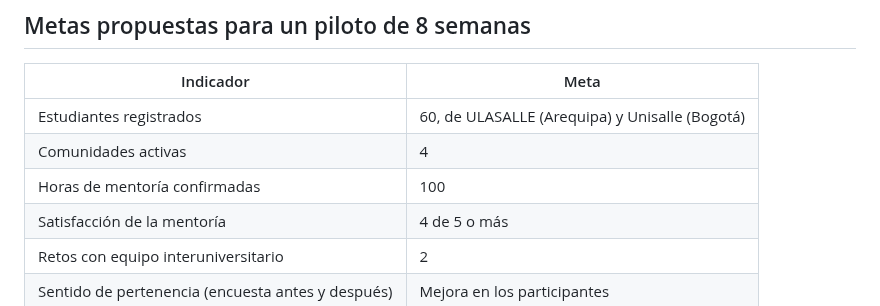
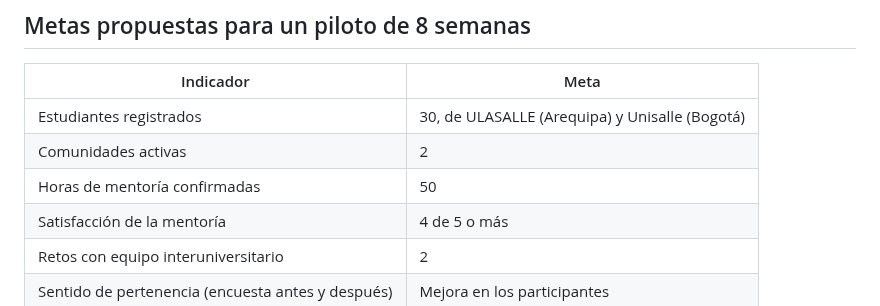
Before and after one commit to jhanccov/parche, a Markdown page: docs/impacto-y-metricas.md, the part around the change. Drawn GitHub-style.

```diff
--- a/docs/impacto-y-metricas.md
+++ b/docs/impacto-y-metricas.md
@@ -21,9 +21,9 @@
 
 | Indicador | Meta |
 | --- | --- |
-| Estudiantes registrados | 60, de ULASALLE (Arequipa) y Unisalle (Bogotá) |
-| Comunidades activas | 4 |
-| Horas de mentoría confirmadas | 100 |
+| Estudiantes registrados | 30, de ULASALLE (Arequipa) y Unisalle (Bogotá) |
+| Comunidades activas | 2 |
+| Horas de mentoría confirmadas | 50 |
 | Satisfacción de la mentoría | 4 de 5 o más |
 | Retos con equipo interuniversitario | 2 |
 | Sentido de pertenencia (encuesta antes y después) | Mejora en los participantes |
```
Also changed, not shown: README.md (+6 -0 lines), docs/poster.jpg, 3 other files.
